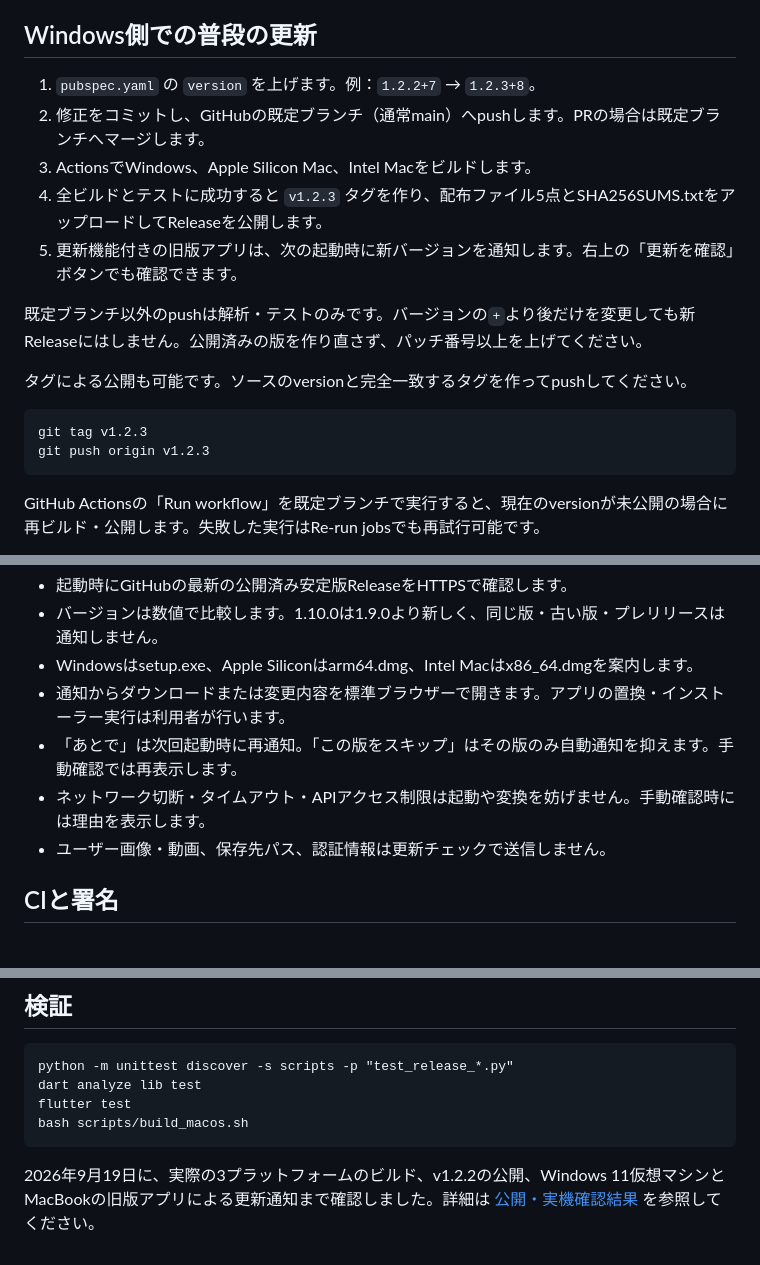
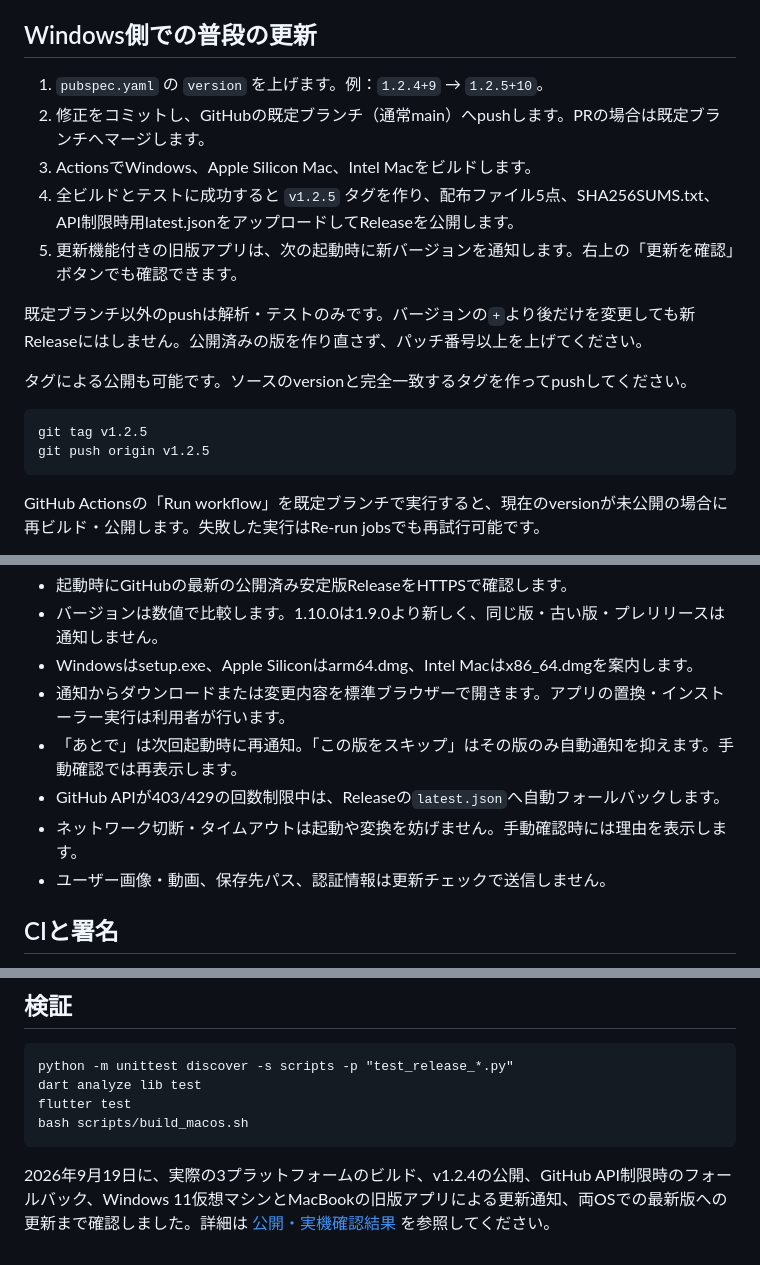
Before and after one commit to skybluema891-dev/media-scaler, a Markdown page: docs/自動リリースと更新通知.md, 3 parts joined by grey strips. Rendered like a GitHub page.

````diff
--- a/docs/自動リリースと更新通知.md
+++ b/docs/自動リリースと更新通知.md
@@ -17,10 +17,10 @@ cd media-scaler
 
 ## Windows側での普段の更新
 
-1. `pubspec.yaml` の `version` を上げます。例：`1.2.2+7` → `1.2.3+8`。
+1. `pubspec.yaml` の `version` を上げます。例：`1.2.4+9` → `1.2.5+10`。
 2. 修正をコミットし、GitHubの既定ブランチ（通常main）へpushします。PRの場合は既定ブランチへマージします。
 3. ActionsでWindows、Apple Silicon Mac、Intel Macをビルドします。
-4. 全ビルドとテストに成功すると `v1.2.3` タグを作り、配布ファイル5点とSHA256SUMS.txtをアップロードしてReleaseを公開します。
+4. 全ビルドとテストに成功すると `v1.2.5` タグを作り、配布ファイル5点、SHA256SUMS.txt、API制限時用latest.jsonをアップロードしてReleaseを公開します。
 5. 更新機能付きの旧版アプリは、次の起動時に新バージョンを通知します。右上の「更新を確認」ボタンでも確認できます。
 
 既定ブランチ以外のpushは解析・テストのみです。バージョンの`+`より後だけを変更しても新Releaseにはしません。公開済みの版を作り直さず、パッチ番号以上を上げてください。
@@ -28,8 +28,8 @@ cd media-scaler
 タグによる公開も可能です。ソースのversionと完全一致するタグを作ってpushしてください。
 
 ```powershell
-git tag v1.2.3
-git push origin v1.2.3
+git tag v1.2.5
+git push origin v1.2.5
 ```
 
 GitHub Actionsの「Run workflow」を既定ブランチで実行すると、現在のversionが未公開の場合に再ビルド・公開します。失敗した実行はRe-run jobsでも再試行可能です。
@@ -49,7 +49,8 @@ CLIでは修正済みmainを取得後、`retry-release-実行ID-再試行番号`
 - Windowsはsetup.exe、Apple Siliconはarm64.dmg、Intel Macはx86_64.dmgを案内します。
 - 通知からダウンロードまたは変更内容を標準ブラウザーで開きます。アプリの置換・インストーラー実行は利用者が行います。
 - 「あとで」は次回起動時に再通知。「この版をスキップ」はその版のみ自動通知を抑えます。手動確認では再表示します。
-- ネットワーク切断・タイムアウト・APIアクセス制限は起動や変換を妨げません。手動確認時には理由を表示します。
+- GitHub APIが403/429の回数制限中は、Releaseの`latest.json`へ自動フォールバックします。
+- ネットワーク切断・タイムアウトは起動や変換を妨げません。手動確認時には理由を表示します。
 - ユーザー画像・動画、保存先パス、認証情報は更新チェックで送信しません。
 
 ## CIと署名
@@ -69,4 +70,4 @@ flutter test
 bash scripts/build_macos.sh
 ```
 
-2026年9月19日に、実際の3プラットフォームのビルド、v1.2.2の公開、Windows 11仮想マシンとMacBookの旧版アプリによる更新通知まで確認しました。詳細は [公開・実機確認結果](公開・実機確認結果.md) を参照してください。
+2026年9月19日に、実際の3プラットフォームのビルド、v1.2.4の公開、GitHub API制限時のフォールバック、Windows 11仮想マシンとMacBookの旧版アプリによる更新通知、両OSでの最新版への更新まで確認しました。詳細は [公開・実機確認結果](公開・実機確認結果.md) を参照してください。
````
Also changed, not shown: docs/公開・実機確認結果.md (+17 -12 lines).
